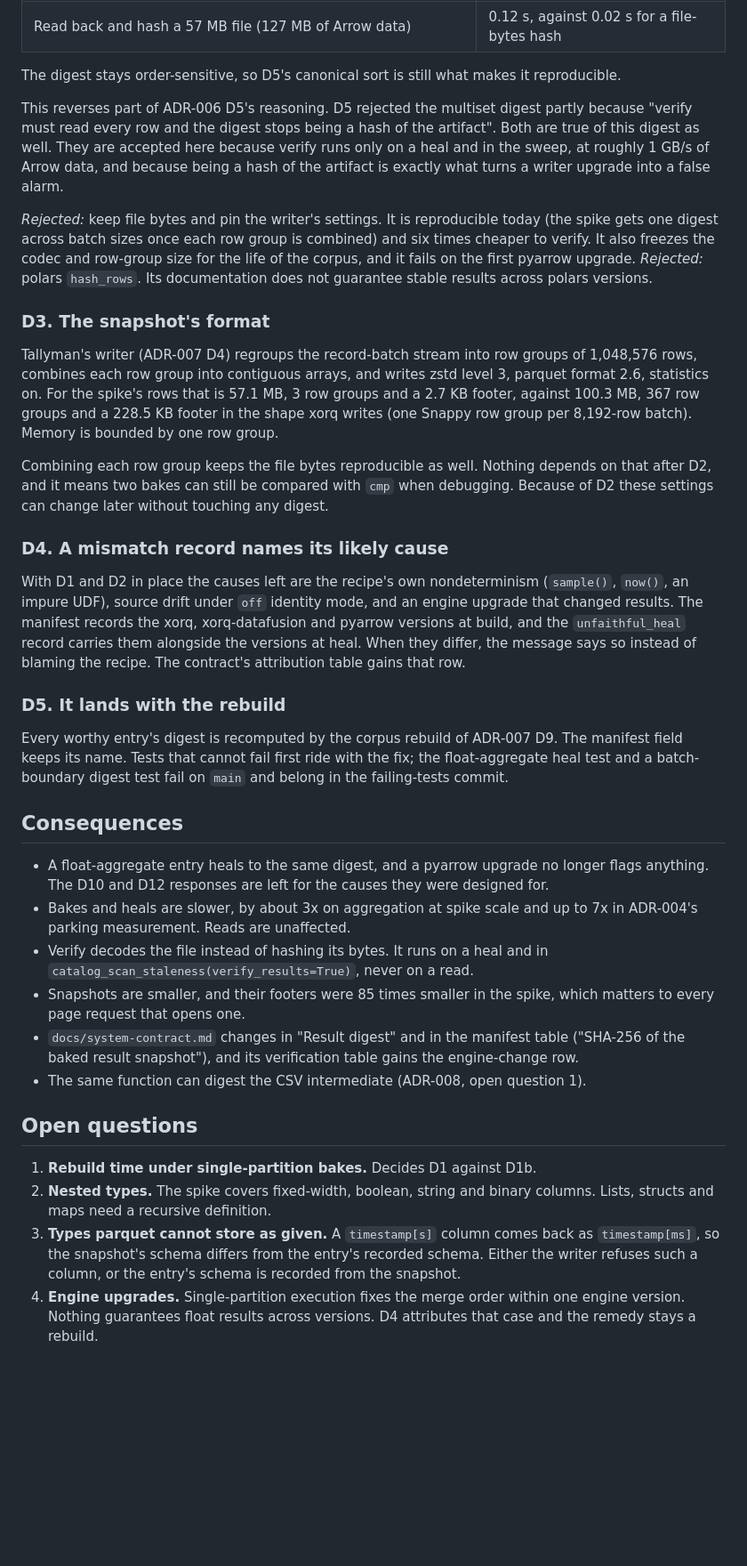
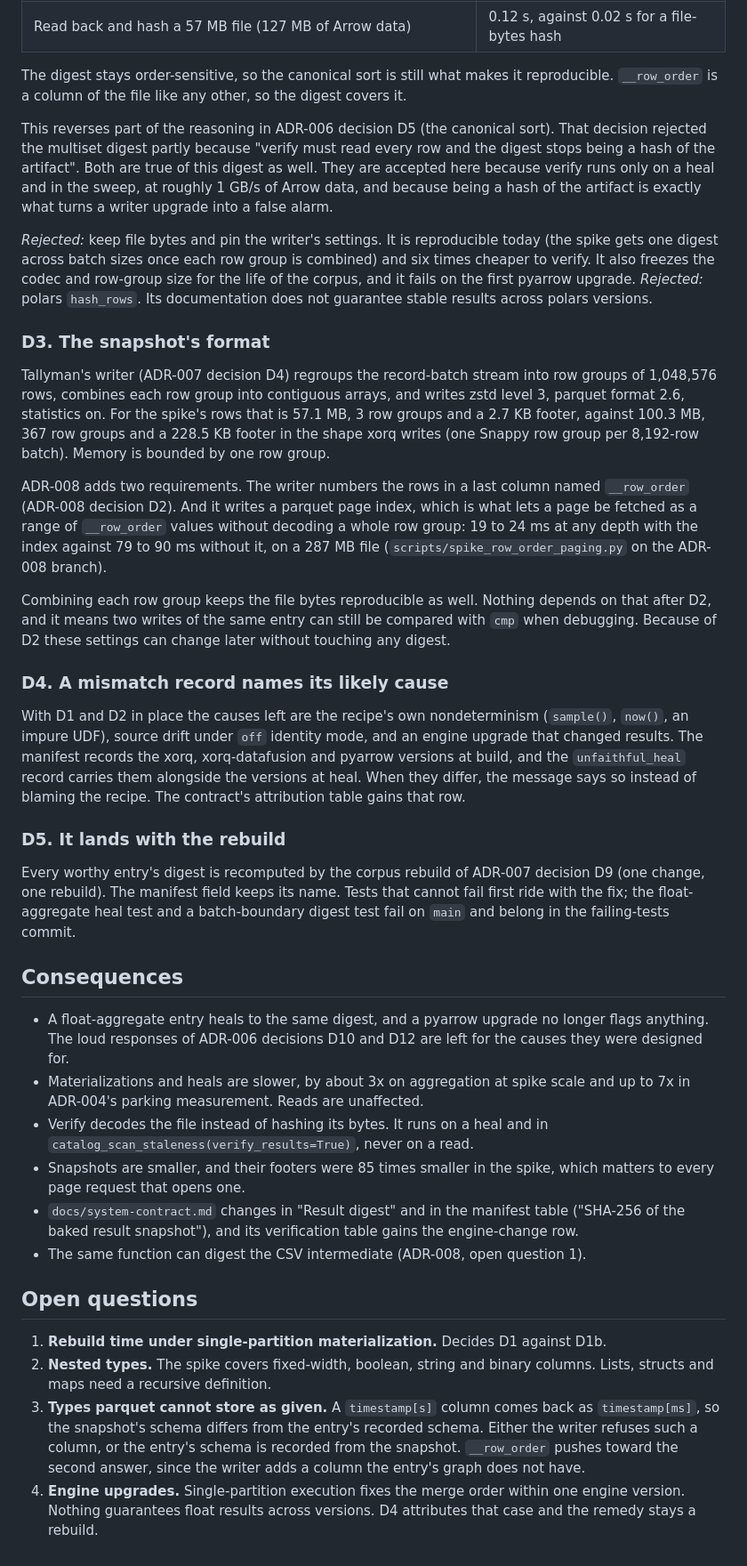
Before and after one commit to buckaroo-data/tallyman, a Markdown page: plans/ADR-009-digest-stability.md, the part around one of its changes. Shown at 89% size. Rendered like a GitHub page; blank space fills up the shorter version.

```diff
--- a/plans/ADR-009-digest-stability.md
+++ b/plans/ADR-009-digest-stability.md
@@ -147,10 +175,12 @@ Measured on 3,000,000 rows with nulls, NaNs, strings, booleans and timestamps:
 | First two rows swapped | differs |
 | Read back and hash a 57 MB file (127 MB of Arrow data) | 0.12 s, against 0.02 s for a file-bytes hash |
 
-The digest stays order-sensitive, so D5's canonical sort is still what makes it
-reproducible.
+The digest stays order-sensitive, so the canonical sort is still what makes it
+reproducible. `__row_order` is a column of the file like any other, so the
+digest covers it.
 
-This reverses part of ADR-006 D5's reasoning. D5 rejected the multiset digest
+This reverses part of the reasoning in ADR-006 decision D5 (the canonical
+sort). That decision rejected the multiset digest
 partly because "verify must read every row and the digest stops being a hash
 of the artifact". Both are true of this digest as well. They are accepted here
 because verify runs only on a heal and in the sweep, at roughly 1 GB/s of Arrow
@@ -167,16 +197,23 @@ results across polars versions.
 
 ### D3. The snapshot's format
 
-Tallyman's writer (ADR-007 D4) regroups the record-batch stream into row groups
-of 1,048,576 rows, combines each row group into contiguous arrays, and writes
-zstd level 3, parquet format 2.6, statistics on. For the spike's rows that is
+Tallyman's writer (ADR-007 decision D4) regroups the record-batch stream into
+row groups of 1,048,576 rows, combines each row group into contiguous arrays,
+and writes zstd level 3, parquet format 2.6, statistics on. For the spike's rows that is
 57.1 MB, 3 row groups and a 2.7 KB footer, against 100.3 MB, 367 row groups
 and a 228.5 KB footer in the shape xorq writes (one Snappy row group per
 8,192-row batch). Memory is bounded by one row group.
 
+ADR-008 adds two requirements. The writer numbers the rows in a last column
+named `__row_order` (ADR-008 decision D2). And it writes a parquet page index,
+which is what lets a page be fetched as a range of `__row_order` values without
+decoding a whole row group: 19 to 24 ms at any depth with the index against 79
+to 90 ms without it, on a 287 MB file (`scripts/spike_row_order_paging.py` on
+the ADR-008 branch).
+
 Combining each row group keeps the file bytes reproducible as well. Nothing
-depends on that after D2, and it means two bakes can still be compared with
-`cmp` when debugging. Because of D2 these settings can change later without
+depends on that after D2, and it means two writes of the same entry can still
+be compared with `cmp` when debugging. Because of D2 these settings can change later without
 touching any digest.
 
 ### D4. A mismatch record names its likely cause
@@ -191,7 +228,8 @@ row.
 
 ### D5. It lands with the rebuild
 
-Every worthy entry's digest is recomputed by the corpus rebuild of ADR-007 D9.
+Every worthy entry's digest is recomputed by the corpus rebuild of ADR-007
+decision D9 (one change, one rebuild).
 The manifest field keeps its name. Tests that cannot fail first ride with the
 fix; the float-aggregate heal test and a batch-boundary digest test fail on
 `main` and belong in the failing-tests commit.
@@ -199,9 +237,9 @@ fix; the float-aggregate heal test and a batch-boundary digest test fail on
 ## Consequences
 
 - A float-aggregate entry heals to the same digest, and a pyarrow upgrade no
-  longer flags anything. The D10 and D12 responses are left for the causes they
-  were designed for.
-- Bakes and heals are slower, by about 3x on aggregation at spike scale and up
+  longer flags anything. The loud responses of ADR-006 decisions D10 and D12
+  are left for the causes they were designed for.
+- Materializations and heals are slower, by about 3x on aggregation at spike scale and up
   to 7x in ADR-004's parking measurement. Reads are unaffected.
 - Verify decodes the file instead of hashing its bytes. It runs on a heal and
   in `catalog_scan_staleness(verify_results=True)`, never on a read.
@@ -215,13 +253,15 @@ fix; the float-aggregate heal test and a batch-boundary digest test fail on
 
 ## Open questions
 
-1. **Rebuild time under single-partition bakes.** Decides D1 against D1b.
+1. **Rebuild time under single-partition materialization.** Decides D1 against
+   D1b.
 2. **Nested types.** The spike covers fixed-width, boolean, string and binary
    columns. Lists, structs and maps need a recursive definition.
 3. **Types parquet cannot store as given.** A `timestamp[s]` column comes back
    as `timestamp[ms]`, so the snapshot's schema differs from the entry's
    recorded schema. Either the writer refuses such a column, or the entry's
-   schema is recorded from the snapshot.
+   schema is recorded from the snapshot. `__row_order` pushes toward the second
+   answer, since the writer adds a column the entry's graph does not have.
 4. **Engine upgrades.** Single-partition execution fixes the merge order within
    one engine version. Nothing guarantees float results across versions. D4
    attributes that case and the remedy stays a rebuild.
```
Also changed, not shown: other parts of plans/ADR-009-digest-stability.md (+43 -15 lines).
